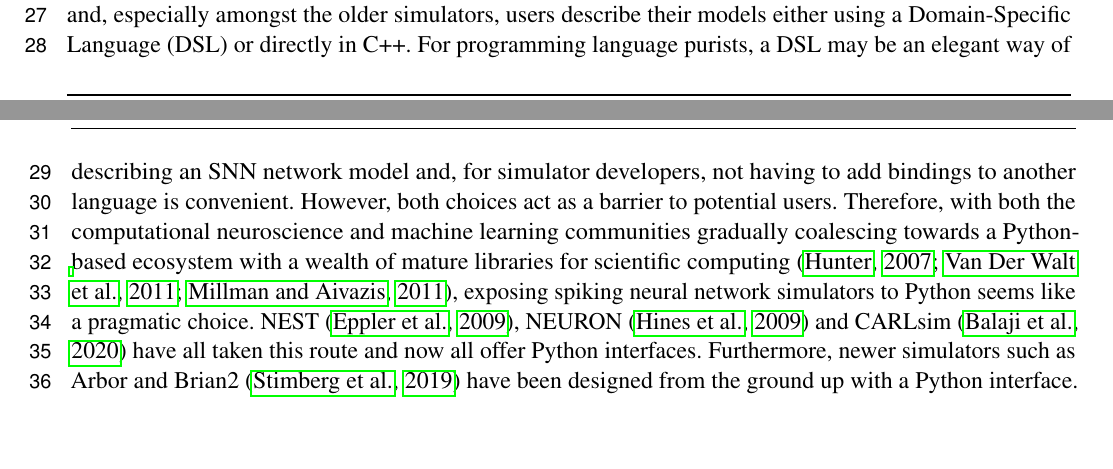
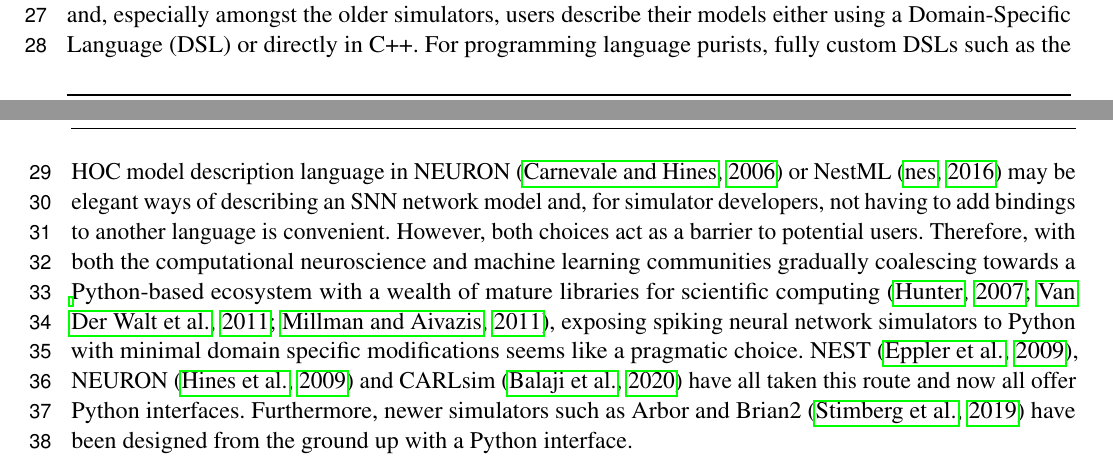
Before and after one commit to BrainsOnBoard/pygenn_paper, a LaTeX document (pygenn.tex): two parts of pages 1 and 2 of 21, joined at a grey line, cut so that both start at the same text, the shorter picture padded with empty space. Compiled offline with pdfLaTeX.

Commit message:
Fix on the DSL discussion.

```diff
--- a/pygenn.tex
+++ b/pygenn.tex
@@ -79,9 +79,9 @@ Finally, we show that long simulations of a smaller model with complex stimuli a
 A wide range of spiking neural network~(SNN) simulators are available, each with their own application domains.
 NEST~\citep{Gewaltig2007} is widely used for large-scale point neuron simulations on distributed computing systems; NEURON~\citep{carnevale2006neuron} and Arbor~\citep{Akar2019} specialise in the simulation of complex multi-compartmental models; NeuroKernel~\citep{Givon2016} is focused on emulating fly brain circuits using Graphics Processing Units~(GPUs); and CARLsim~\citep{Chou2018}, ANNarchy~\citep{Dinkelbach2015}, NeuronGPU~\citep{Golosio2020} and GeNN~\citep{Yavuz2016} use GPUs to accelerate point neuron models.
 For performance reasons, many of these simulators are written in C++ and, especially amongst the older simulators, users describe their models either using a Domain-Specific Language~(DSL) or directly in C++.
-For programming language purists, a DSL may be an elegant way of describing an SNN network model and, for simulator developers, not having to add bindings to another language is convenient.
+For programming language purists, fully custom DSLs such as the HOC model description language in NEURON \citep{carnevale2006neuron} or NestML~\citep{nestml} may be elegant ways of describing an SNN network model and, for simulator developers, not having to add bindings to another language is convenient.
 However, both choices act as a barrier to potential users.
-Therefore, with both the computational neuroscience and machine learning communities gradually coalescing towards a Python-based ecosystem with a wealth of mature libraries for scientific computing~\citep{Hunter2007,VanDerWalt2011,Millman2011}, exposing spiking neural network simulators to Python seems like a pragmatic choice.
+Therefore, with both the computational neuroscience and machine learning communities gradually coalescing towards a Python-based ecosystem with a wealth of mature libraries for scientific computing~\citep{Hunter2007,VanDerWalt2011,Millman2011}, exposing spiking neural network simulators to Python with minimal domain specific modifications seems like a pragmatic choice.
 NEST~\citep{Eppler2009}, NEURON~\citep{Hines2009} and CARLsim~\citep{Balaji2020} have all taken this route and now all offer Python interfaces.
 Furthermore, newer simulators such as Arbor and Brian2~\citep{Stimberg2019} have been designed from the ground up with a Python interface.
 
```
Also changed, not shown: pygenn.bib (+9 -0 lines), pygenn.pdf.
